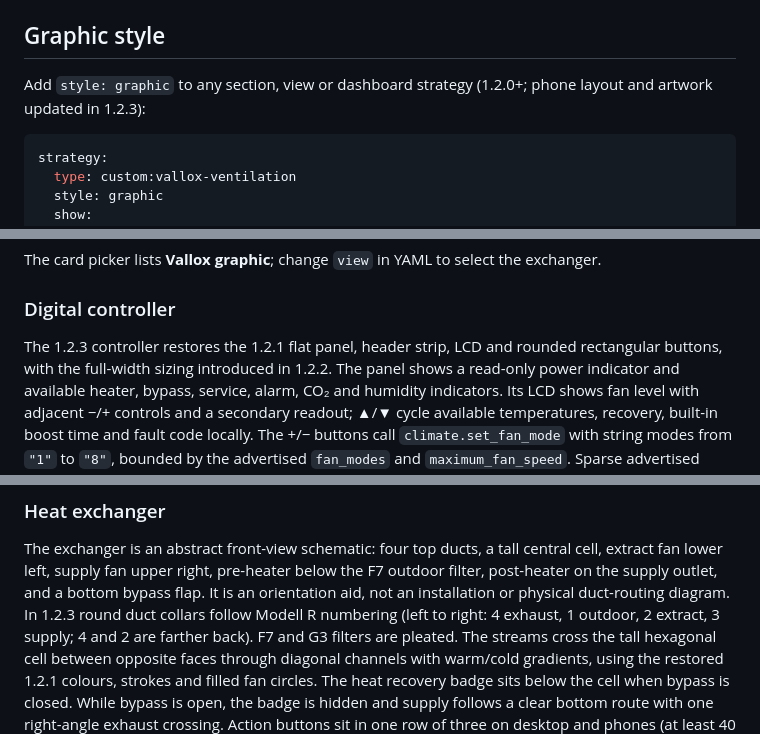
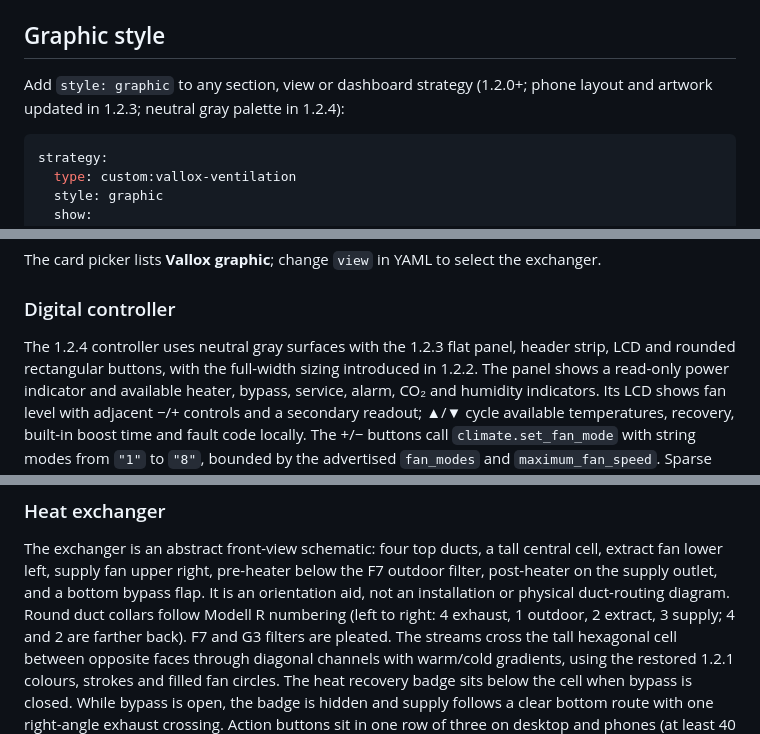
Before and after one commit to silviuk/vallox-dashboard, a Markdown page: README.md, 3 parts joined by grey strips. Drawn GitHub-style.

````diff
--- a/README.md
+++ b/README.md
@@ -209,7 +209,7 @@ You can also generate one for your own entities in the browser console of your d
 
 ## Graphic style
 
-Add `style: graphic` to any section, view or dashboard strategy (1.2.0+; phone layout and artwork updated in 1.2.3):
+Add `style: graphic` to any section, view or dashboard strategy (1.2.0+; phone layout and artwork updated in 1.2.3; neutral gray palette in 1.2.4):
 
 ```yaml
 strategy:
@@ -245,7 +245,7 @@ The card picker lists **Vallox graphic**; change `view` in YAML to select the ex
 
 ### Digital controller
 
-The 1.2.3 controller restores the 1.2.1 flat panel, header strip, LCD and rounded rectangular buttons, with the full-width sizing introduced in 1.2.2.
+The 1.2.4 controller uses neutral gray surfaces with the 1.2.3 flat panel, header strip, LCD and rounded rectangular buttons, with the full-width sizing introduced in 1.2.2.
 The panel shows a read-only power indicator and available heater, bypass, service,
 alarm, CO₂ and humidity indicators. Its LCD shows fan level with adjacent −/+ controls and a secondary readout;
 ▲/▼ cycle available temperatures, recovery, built-in boost time and fault code locally.
@@ -263,7 +263,7 @@ The exchanger is an abstract front-view schematic: four top ducts, a tall centra
 extract fan lower left, supply fan upper right, pre-heater below the F7 outdoor filter,
 post-heater on the supply outlet, and a bottom bypass flap.
 It is an orientation aid, not an installation or physical duct-routing diagram.
-In 1.2.3 round duct collars follow Modell R numbering (left to right: 4 exhaust,
+Round duct collars follow Modell R numbering (left to right: 4 exhaust,
 1 outdoor, 2 extract, 3 supply; 4 and 2 are farther back). F7 and G3 filters are pleated.
 The streams cross the tall hexagonal cell between opposite faces through diagonal channels
 with warm/cold gradients, using the restored 1.2.1 colours, strokes and filled fan circles.
````
Also changed, not shown: other parts of README.md (+2 -2 lines), CHANGELOG.md (+6 -0 lines), images/graphic-dark.png, images/graphic-light.png, images/graphic-mobile-dark.png, images/graphic-mobile-de.png, images/graphic-mobile-light.png, 6 other files.
